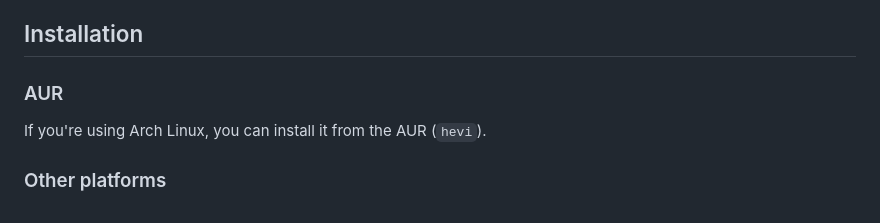
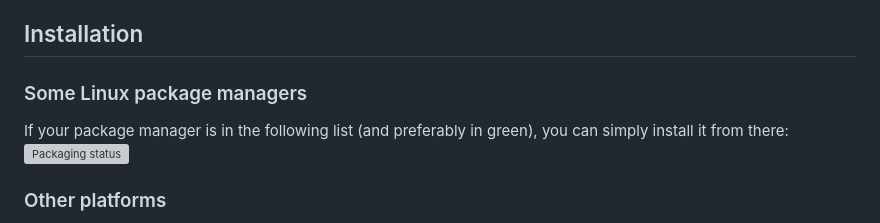
Before and after one commit to Arnau478/hevi, a Markdown page: README.md, the part around the change. Rendered like a GitHub page; grey boxes are pictures that could not be loaded.

Commit message:
Added repology.org badge

```diff
--- a/README.md
+++ b/README.md
@@ -102,8 +102,9 @@ Hevi has a precedence for configuration and it is:
 It is written in [zig](https://github.com/ziglang/zig), in an attempt to simplify hex viewers.
 
 ## Installation
-### AUR
-If you're using Arch Linux, you can install it from the AUR (`hevi`).
+### Some Linux package managers
+If your package manager is in the following list (and preferably in green), you can simply install it from there:
+[![Packaging status](https://repology.org/badge/vertical-allrepos/hevi.svg)](https://repology.org/project/hevi/versions)
 ### Other platforms
 You can download a binary from the [releases](https://github.com/Arnau478/hevi/releases/) page. You can also clone the repository and compile it with `zig build` (using a `zig` master build).
 
```
